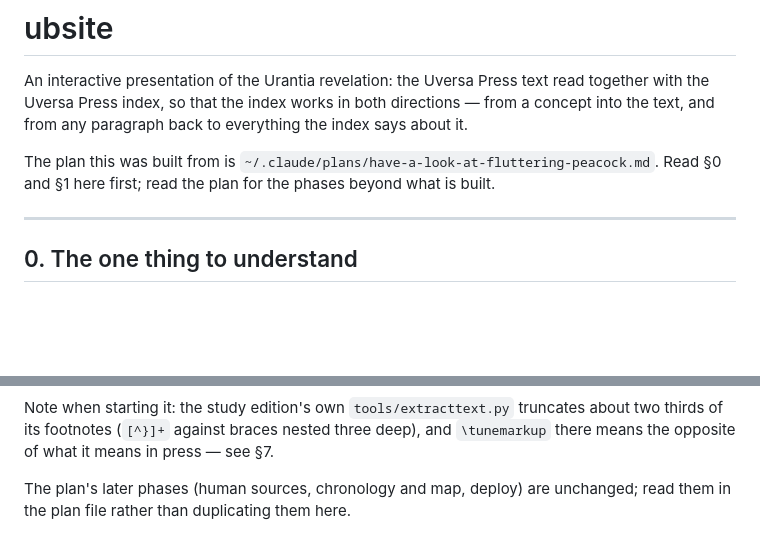
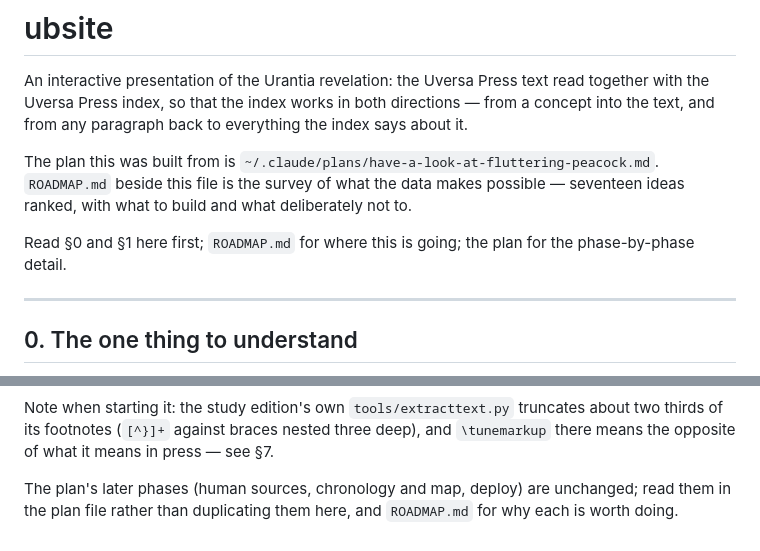
Before and after one commit to The-Urantia-Book-Fellowship/ubsite, a Markdown page: CLAUDE.md, 2 parts joined by grey strips. GitHub-like rendering; blank space fills up the shorter version.

```diff
--- a/CLAUDE.md
+++ b/CLAUDE.md
@@ -6,7 +6,11 @@ directions — from a concept into the text, and from any paragraph back to
 everything the index says about it.
 
 The plan this was built from is `~/.claude/plans/have-a-look-at-fluttering-peacock.md`.
-Read §0 and §1 here first; read the plan for the phases beyond what is built.
+`ROADMAP.md` beside this file is the survey of what the data makes possible —
+seventeen ideas ranked, with what to build and what deliberately not to.
+
+Read §0 and §1 here first; `ROADMAP.md` for where this is going; the plan for
+the phase-by-phase detail.
 
 ---
 
@@ -307,4 +311,5 @@ about two thirds of its footnotes (`[^}]+` against braces nested three deep),
 and `\tunemarkup` there means the opposite of what it means in press — see §7.
 
 The plan's later phases (human sources, chronology and map, deploy) are
-unchanged; read them in the plan file rather than duplicating them here.
+unchanged; read them in the plan file rather than duplicating them here, and
+`ROADMAP.md` for why each is worth doing.
```
Also changed, not shown: ROADMAP.md (added, +164 -0 lines).
